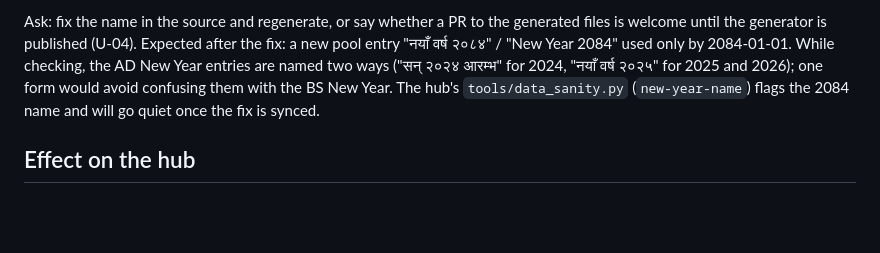
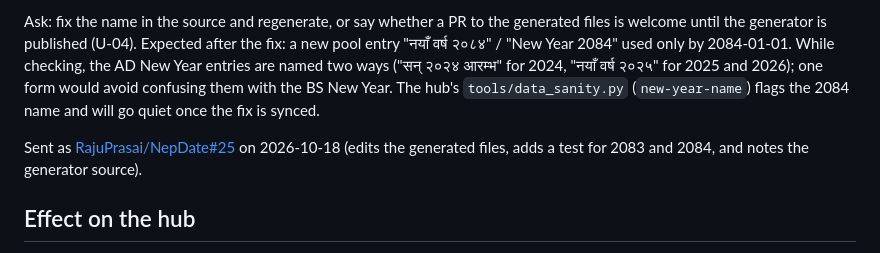
Before and after one commit to sanamhub/nepdate, a Markdown page: docs/upstream/proposals.md, the part around the change. Rendered like a GitHub page; blank space fills up the shorter version.

Commit message:
docs(upstream): U-08 sent as NepDate#25

```diff
--- a/docs/upstream/proposals.md
+++ b/docs/upstream/proposals.md
@@ -120,6 +120,9 @@ entries are named two ways ("सन् २०२४ आरम्भ" for 2024, "
 would avoid confusing them with the BS New Year. The hub's `tools/data_sanity.py` (`new-year-name`)
 flags the 2084 name and will go quiet once the fix is synced.
 
+Sent as [RajuPrasai/NepDate#25](https://github.com/RajuPrasai/NepDate/pull/25) on 2026-10-18
+(edits the generated files, adds a test for 2083 and 2084, and notes the generator source).
+
 ## Effect on the hub
 
 `tools/extract_from_csharp.py` reads upstream's generated C# files. When U-03 or U-06 moves or
```
